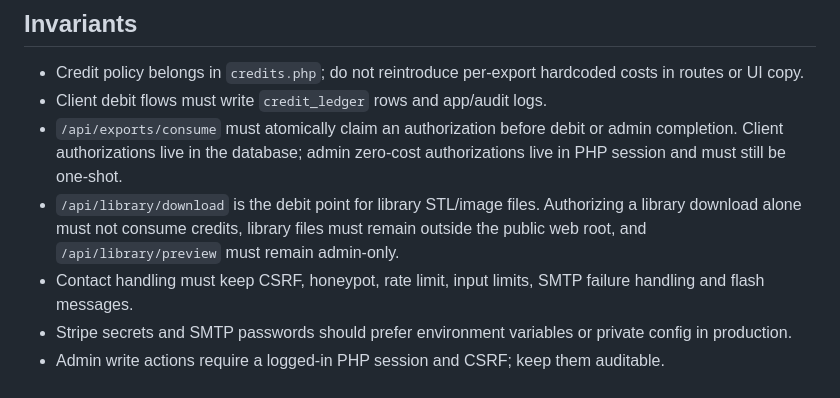
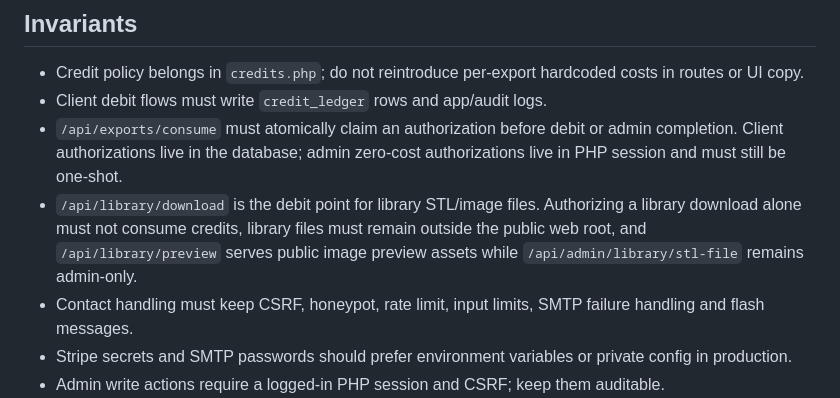
Before and after one commit to lemarcgagnon/bird, a Markdown page: server-php/src/README.md, the part around the change. GitHub-like rendering.

Commit message:
docs: fix library and admin auth doc mismatches

```diff
--- a/server-php/src/README.md
+++ b/server-php/src/README.md
@@ -40,7 +40,7 @@ This folder contains the backend code included by `server-php/public/index.php`.
 - Credit policy belongs in `credits.php`; do not reintroduce per-export hardcoded costs in routes or UI copy.
 - Client debit flows must write `credit_ledger` rows and app/audit logs.
 - `/api/exports/consume` must atomically claim an authorization before debit or admin completion. Client authorizations live in the database; admin zero-cost authorizations live in PHP session and must still be one-shot.
-- `/api/library/download` is the debit point for library STL/image files. Authorizing a library download alone must not consume credits, library files must remain outside the public web root, and `/api/library/preview` must remain admin-only.
+- `/api/library/download` is the debit point for library STL/image files. Authorizing a library download alone must not consume credits, library files must remain outside the public web root, and `/api/library/preview` serves public image preview assets while `/api/admin/library/stl-file` remains admin-only.
 - Contact handling must keep CSRF, honeypot, rate limit, input limits, SMTP failure handling and flash messages.
 - Stripe secrets and SMTP passwords should prefer environment variables or private config in production.
 - Admin write actions require a logged-in PHP session and CSRF; keep them auditable.
```
Also changed, not shown: README.md (+1 -1 lines), server-php/README.md (+1 -1 lines).
